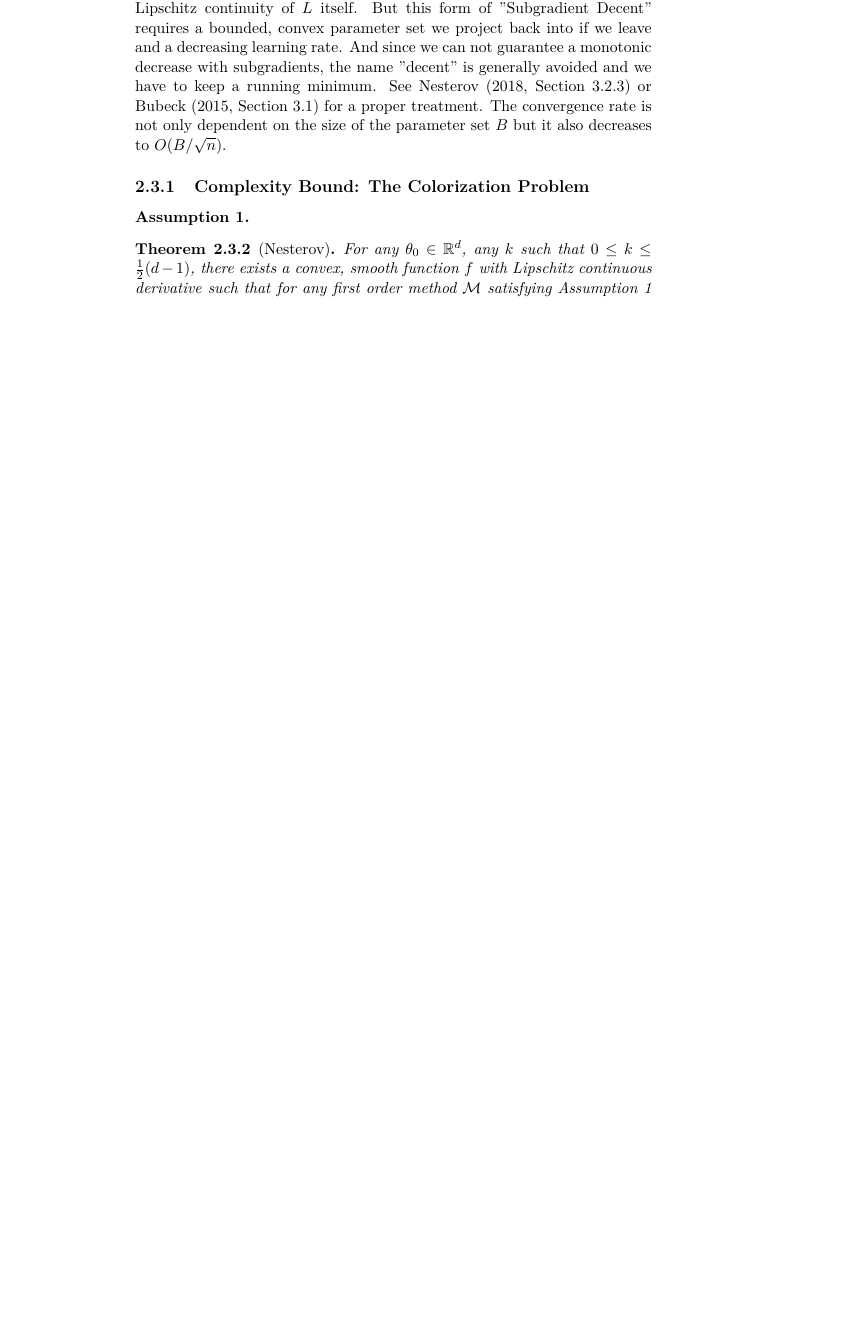
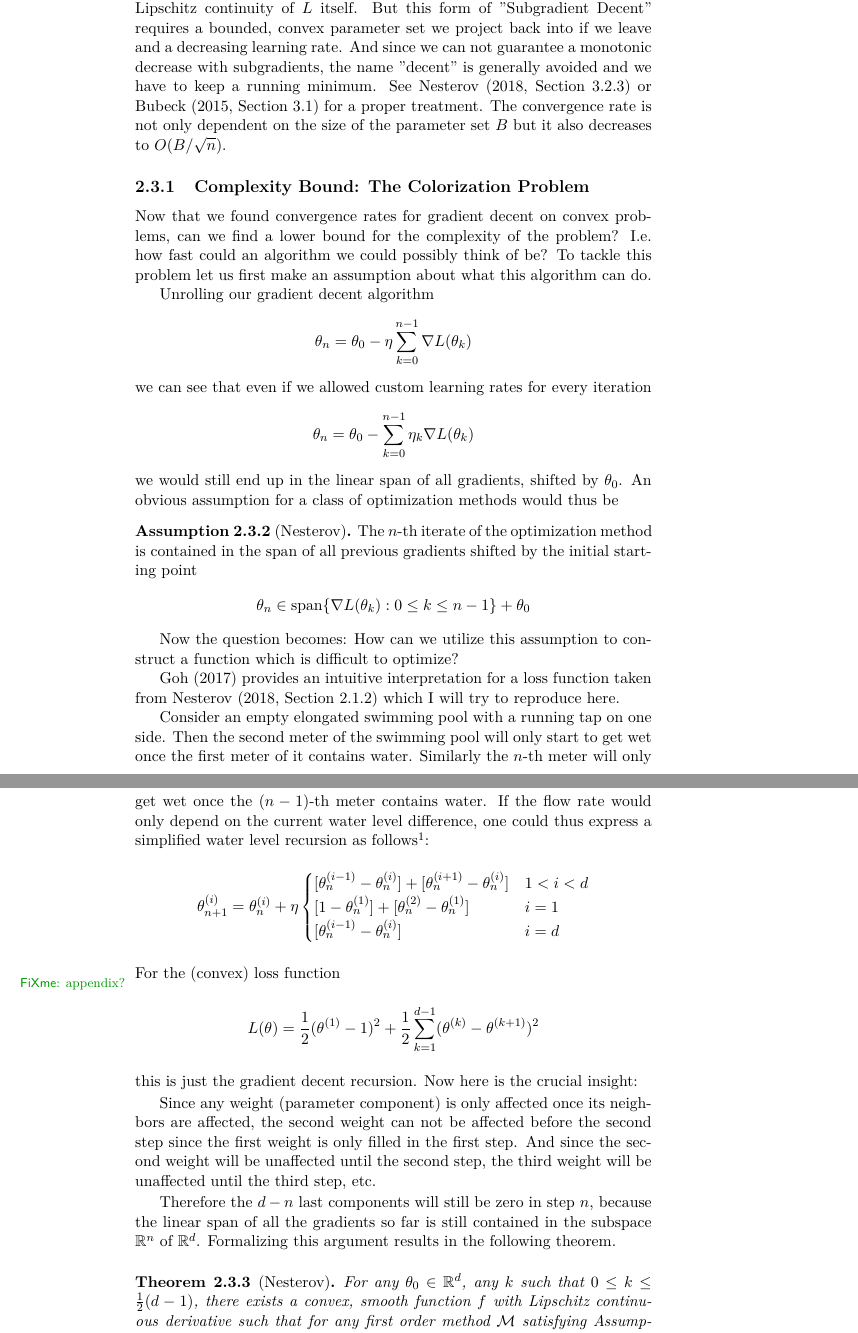
Before and after one commit to FelixBenning/masterthesis, a LaTeX thesis (Masterthesis.tex, which reads Macros.sty, chapter/gradient_decent.tex): part of page 17 of 27 before the commit and two parts of pages 17 and 18 of 29 after it, the two joined at a grey line, cut so that both start at the same text, the shorter picture padded with empty space. Compiled offline with pdfLaTeX.

Commit message:
finish normal convexity

```diff
--- a/Macros.sty
+++ b/Macros.sty
@@ -8,7 +8,7 @@
 \theoremstyle{definition}
 \newtheorem{definition}[prop]{Definition}
 \newtheorem{example}[prop]{Example}
-\newtheorem{assumption}{Assumption}
+\newtheorem{assumption}[prop]{Assumption}
 
 \theoremstyle{remark}
 \newtheorem{remark}[prop]{Remark}
--- a/chapter/gradient_decent.tex
+++ b/chapter/gradient_decent.tex
@@ -618,9 +620,82 @@ parameter set \(B\) but it also decreases to \(O(B/\sqrt{n})\).
 
 \subsection{Complexity Bound: The Colorization Problem}
 
-\begin{assumption}\label{assmpt: parameter in linear hull of gradients}
+Now that we found convergence rates for gradient decent on convex problems, can
+we find a lower bound for the complexity of the problem? I.e. how fast could
+an algorithm we could possibly think of be? To tackle this problem let us first
+make an assumption about what this algorithm can do.
 
+Unrolling our gradient decent algorithm
+%
+\begin{align*}
+	\theta_n = \theta_0 - \eta\sum_{k=0}^{n-1} \nabla L(\theta_k)
+\end{align*}
+%
+we can see that even if we allowed custom learning rates for every iteration
+%
+\begin{align*}
+	\theta_n = \theta_0 - \sum_{k=0}^{n-1} \eta_k \nabla L(\theta_k)
+\end{align*}
+%
+we would still end up in the linear span of all gradients, shifted by \(\theta_0\).
+An obvious assumption for a class of optimization methods would thus be
+%
+\begin{assumption}[\citeauthor{nesterovLecturesConvexOptimization2018}]
+	\label{assmpt: parameter in linear hull of gradients}
+	The \(n\)-th iterate of the optimization method is contained in the span of all
+	previous gradients shifted by the initial starting point
+	\begin{align*}
+		\theta_n \in \linSpan\{\nabla L(\theta_k) : 0\le k \le n-1\} + \theta_0
+	\end{align*}
 \end{assumption}
+
+Now the question becomes: How can we utilize this assumption to construct a
+function which is difficult to optimize?
+
+\textcite{gohWhyMomentumReally2017} provides an intuitive interpretation for a loss
+function taken from \textcite[Section 2.1.2]{nesterovLecturesConvexOptimization2018}
+which I will try to reproduce here.
+
+Consider an empty elongated swimming pool with a running tap on one side. Then
+the second meter of the swimming pool will only start to get wet once the first
+meter of it contains water. Similarly the \(n\)-th meter will only get wet
+once the \((n-1)\)-th meter contains water. If the flow rate would only depend
+on the current water level difference, one could thus express a simplified
+water level recursion as follows\footnote{In the limit this would become the
+well known differential equation for heat.}:
+%
+\begin{align*}
+	\theta_{n+1}^{(i)}
+	&= \theta_{n}^{(i)}
+	+ \eta
+	\begin{cases}
+		[\theta_{n}^{(i-1)} - \theta_{n}^{(i)}] + [\theta_{n}^{(i+1)} - \theta_{n}^{(i)}]
+		&  1 < i < \dimension \\
+		[1 - \theta_{n}^{(1)}] + [\theta_{n}^{(2)} - \theta_{n}^{(1)}]
+		& i = 1 \\
+		[\theta_{n}^{(i-1)} - \theta_{n}^{(i)}]
+		& i = \dimension
+	\end{cases}
+\end{align*}
+%
+For the \fxnote{appendix?}{(convex)} loss function
+%
+\begin{align*}
+	L(\theta) = \frac12 (\theta^{(1)}-1)^2  + \frac12 \sum_{k=1}^{\dimension-1} (\theta^{(k)}-\theta^{(k+1)})^2
+\end{align*}
+%
+this is just the gradient decent recursion. Now here is the crucial insight:
+
+Since any weight (parameter component) is only affected once its neighbors are
+affected, the second weight can not be affected before the second step since
+the first weight is only filled in the first step. And since the second weight
+will be unaffected until the second step, the third weight will be unaffected
+until the third step, etc.
+
+Therefore the \(\dimension - n\) last components will still be zero in
+step \(n\), because the linear span of all the gradients so far is still
+contained in the subspace \(\reals^n\) of \(\reals^\dimension\). Formalizing
+this argument results in the following theorem.
 
 \begin{theorem}[\citeauthor{nesterovLecturesConvexOptimization2018}]
 	For any \(\theta_0\in\reals^d\), any \(k\) such that \(0\le k\le \tfrac12 (d-1)\),
```
Also changed, not shown: references.bib (+17 -0 lines), chapter/gradient_decent.tex (13 more changed lines).
